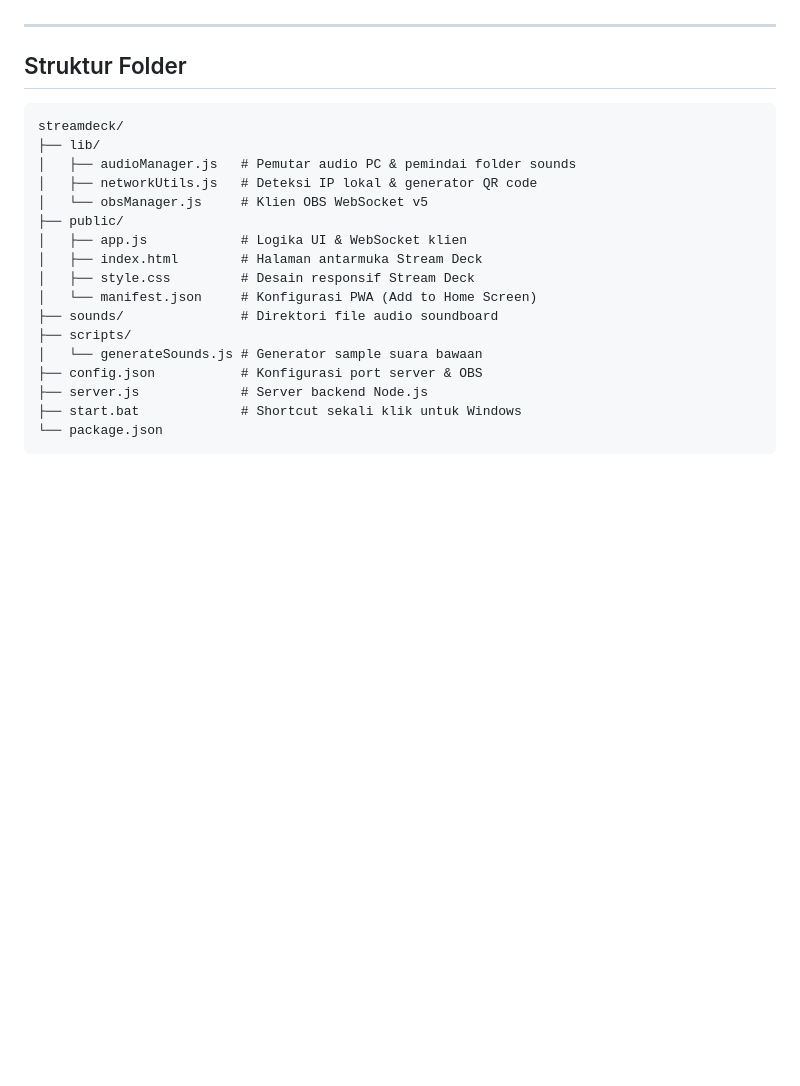
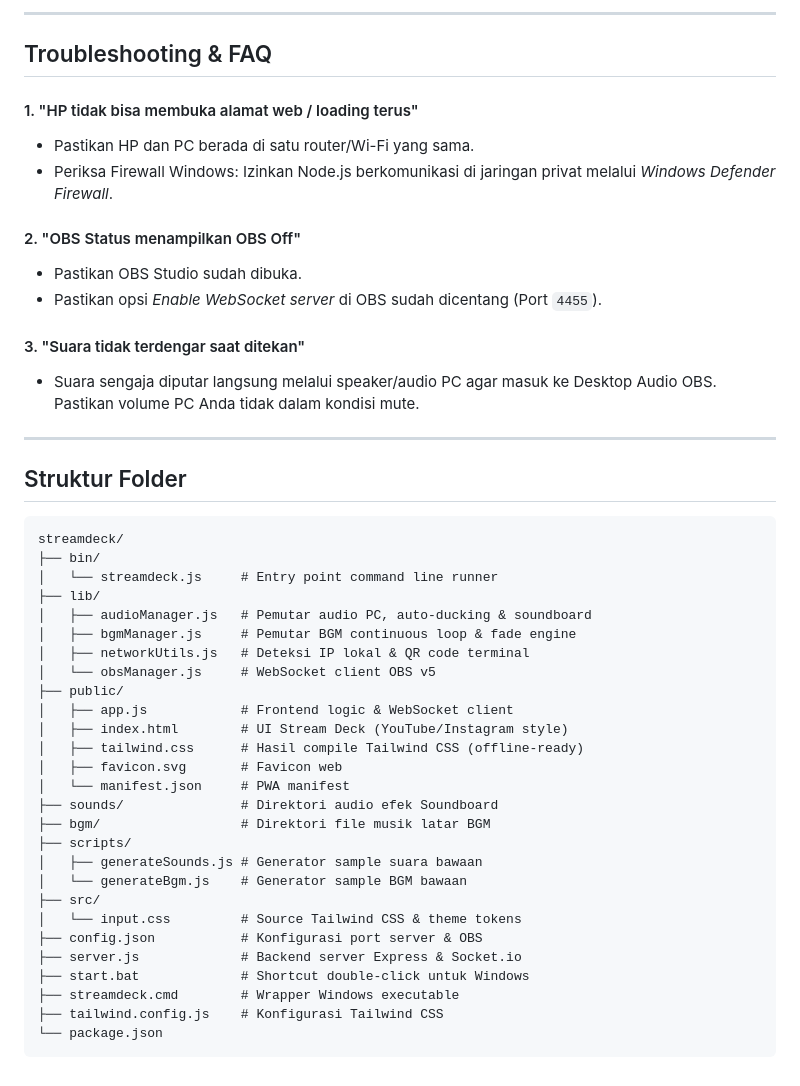
Before and after one commit to Zeakeers/StreamDeck, a Markdown page: README.md, the part around one of its changes. Drawn GitHub-style; blank space fills up the shorter version.

````diff
--- a/README.md
+++ b/README.md
@@ -77,3 +150,17 @@ Sekarang kamu bisa mengelola soundboard **langsung dari aplikasi web (HP atau PC
+---
+
+## Troubleshooting & FAQ
+
+#### 1. "HP tidak bisa membuka alamat web / loading terus"
+- Pastikan HP dan PC berada di satu router/Wi-Fi yang sama.
+- Periksa Firewall Windows: Izinkan Node.js berkomunikasi di jaringan privat melalui *Windows Defender Firewall*.
+
+#### 2. "OBS Status menampilkan OBS Off"
+- Pastikan OBS Studio sudah dibuka.
+- Pastikan opsi *Enable WebSocket server* di OBS sudah dicentang (Port `4455`).
+
+#### 3. "Suara tidak terdengar saat ditekan"
+- Suara sengaja diputar langsung melalui speaker/audio PC agar masuk ke Desktop Audio OBS. Pastikan volume PC Anda tidak dalam kondisi mute.
 
 ---
 
@@ -81,20 +168,30 @@ Sekarang kamu bisa mengelola soundboard **langsung dari aplikasi web (HP atau PC
 
 ```
 streamdeck/
+├── bin/
+│   └── streamdeck.js     # Entry point command line runner
 ├── lib/
-│   ├── audioManager.js   # Pemutar audio PC & pemindai folder sounds
-│   ├── networkUtils.js   # Deteksi IP lokal & generator QR code
-│   └── obsManager.js     # Klien OBS WebSocket v5
+│   ├── audioManager.js   # Pemutar audio PC, auto-ducking & soundboard
+│   ├── bgmManager.js     # Pemutar BGM continuous loop & fade engine
+│   ├── networkUtils.js   # Deteksi IP lokal & QR code terminal
+│   └── obsManager.js     # WebSocket client OBS v5
 ├── public/
-│   ├── app.js            # Logika UI & WebSocket klien
-│   ├── index.html        # Halaman antarmuka Stream Deck
-│   ├── style.css         # Desain responsif Stream Deck
-│   └── manifest.json     # Konfigurasi PWA (Add to Home Screen)
-├── sounds/               # Direktori file audio soundboard
+│   ├── app.js            # Frontend logic & WebSocket client
+│   ├── index.html        # UI Stream Deck (YouTube/Instagram style)
+│   ├── tailwind.css      # Hasil compile Tailwind CSS (offline-ready)
+│   ├── favicon.svg       # Favicon web
+│   └── manifest.json     # PWA manifest
+├── sounds/               # Direktori audio efek Soundboard
+├── bgm/                  # Direktori file musik latar BGM
 ├── scripts/
-│   └── generateSounds.js # Generator sample suara bawaan
+│   ├── generateSounds.js # Generator sample suara bawaan
+│   └── generateBgm.js    # Generator sample BGM bawaan
+├── src/
+│   └── input.css         # Source Tailwind CSS & theme tokens
 ├── config.json           # Konfigurasi port server & OBS
-├── server.js             # Server backend Node.js
-├── start.bat             # Shortcut sekali klik untuk Windows
+├── server.js             # Backend server Express & Socket.io
+├── start.bat             # Shortcut double-click untuk Windows
+├── streamdeck.cmd        # Wrapper Windows executable
+├── tailwind.config.js    # Konfigurasi Tailwind CSS
 └── package.json
 ```
````
Also changed, not shown: other parts of README.md (+124 -51 lines).
